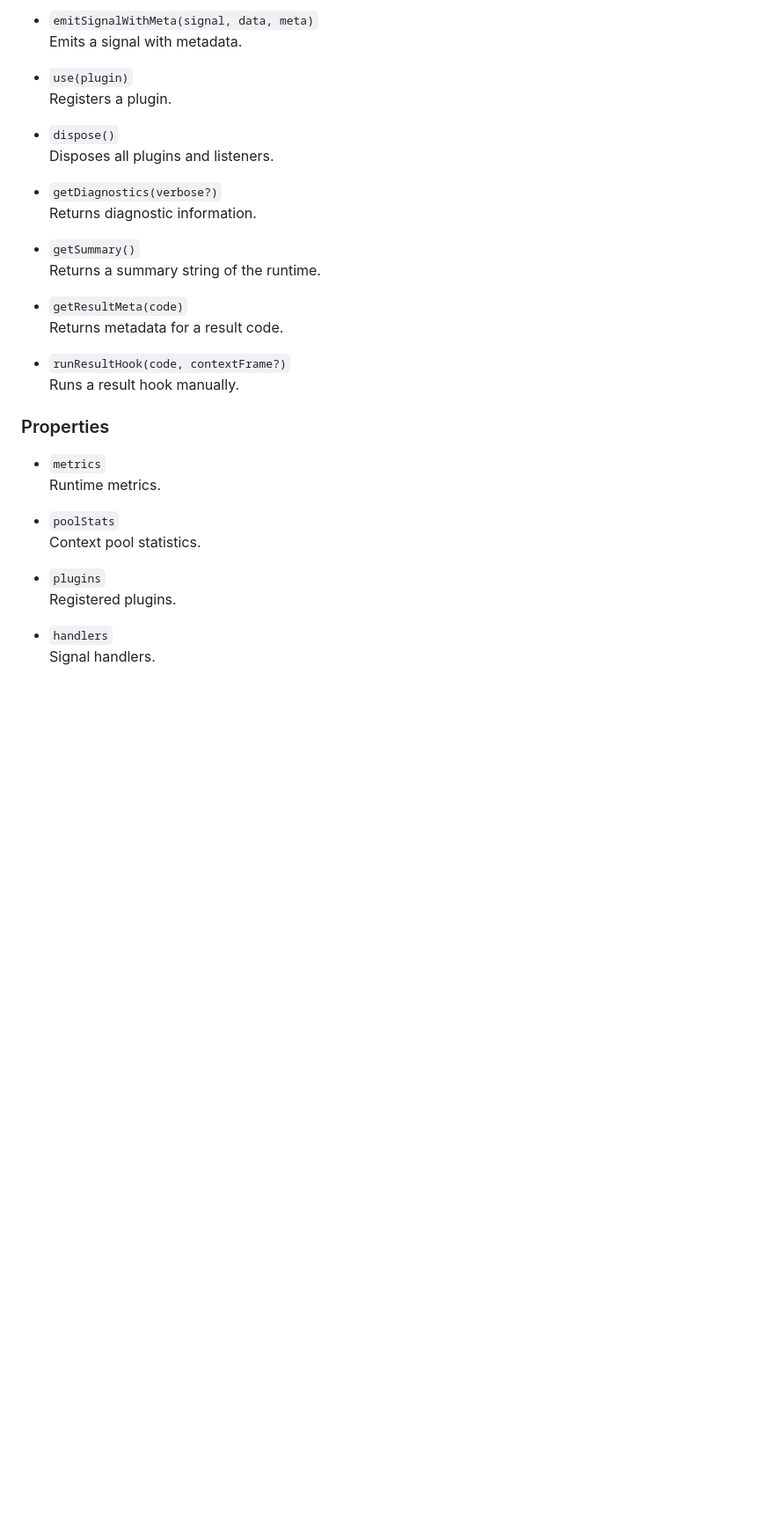
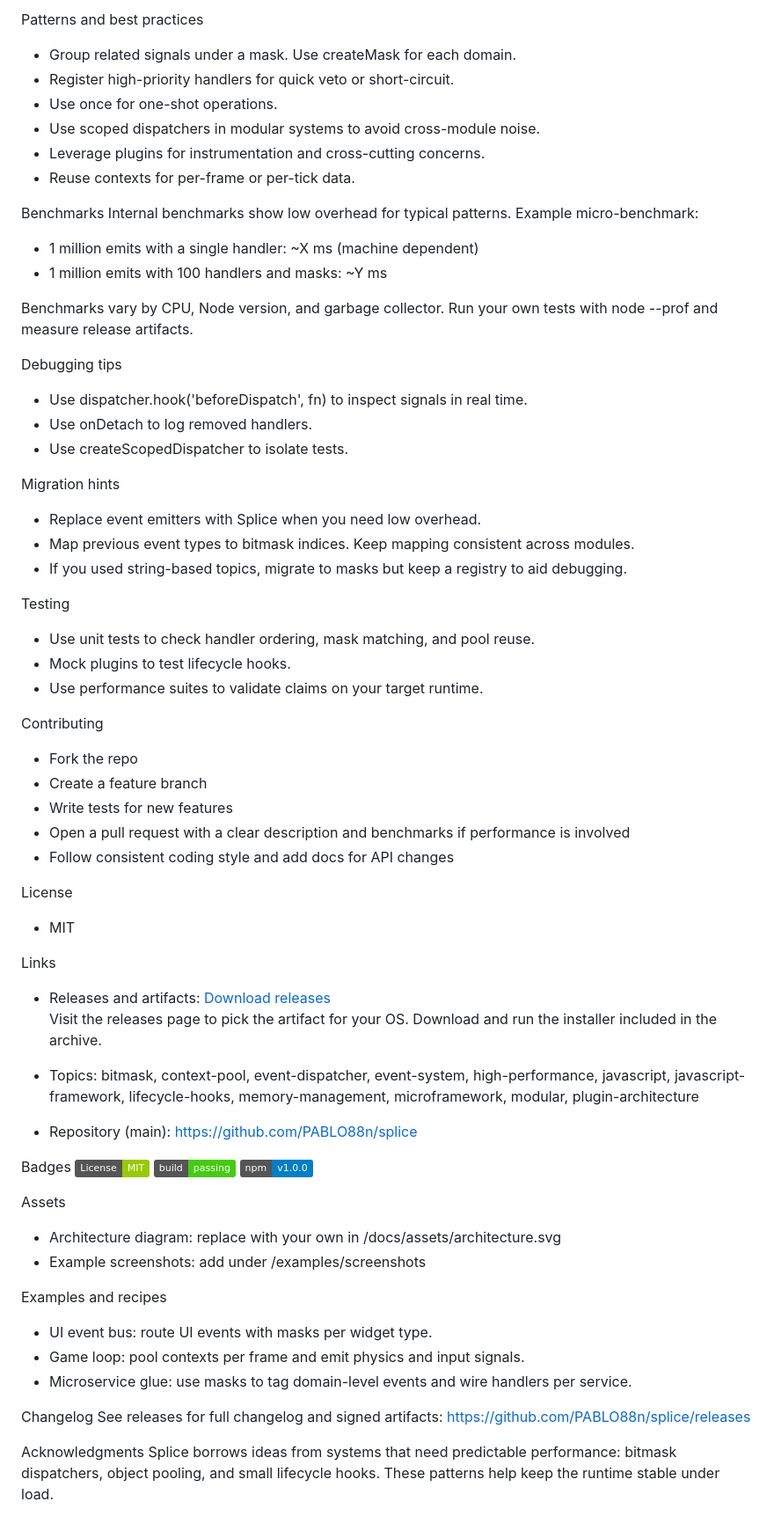
Before and after one commit to PABLO88n/splice, a Markdown page: README.md, the part around the change printed below. Shown: that part at 88% size. Drawn GitHub-style; badges without logos; blank space fills up the shorter version.

```diff
--- a/README.md
+++ b/README.md
@@ -298,34 +177,69 @@ new SpliceAPI(protocol: SignalRuntime)
 
-- `emitSignalWithMeta(signal, data, meta)`
-  Emits a signal with metadata.
+Patterns and best practices
+- Group related signals under a mask. Use createMask for each domain.
+- Register high-priority handlers for quick veto or short-circuit.
+- Use once for one-shot operations.
+- Use scoped dispatchers in modular systems to avoid cross-module noise.
+- Leverage plugins for instrumentation and cross-cutting concerns.
+- Reuse contexts for per-frame or per-tick data.
 
-- `use(plugin)`
-  Registers a plugin.
+Benchmarks
+Internal benchmarks show low overhead for typical patterns. Example micro-benchmark:
+- 1 million emits with a single handler: ~X ms (machine dependent)
+- 1 million emits with 100 handlers and masks: ~Y ms
 
-- `dispose()`
-  Disposes all plugins and listeners.
+Benchmarks vary by CPU, Node version, and garbage collector. Run your own tests with node --prof and measure release artifacts.
 
-- `getDiagnostics(verbose?)`
-  Returns diagnostic information.
+Debugging tips
+- Use dispatcher.hook('beforeDispatch', fn) to inspect signals in real time.
+- Use onDetach to log removed handlers.
+- Use createScopedDispatcher to isolate tests.
 
-- `getSummary()`
-  Returns a summary string of the runtime.
+Migration hints
+- Replace event emitters with Splice when you need low overhead.
+- Map previous event types to bitmask indices. Keep mapping consistent across modules.
+- If you used string-based topics, migrate to masks but keep a registry to aid debugging.
 
-- `getResultMeta(code)`
-  Returns metadata for a result code.
+Testing
+- Use unit tests to check handler ordering, mask matching, and pool reuse.
+- Mock plugins to test lifecycle hooks.
+- Use performance suites to validate claims on your target runtime.
 
-- `runResultHook(code, contextFrame?)`
-  Runs a result hook manually.
+Contributing
+- Fork the repo
+- Create a feature branch
+- Write tests for new features
+- Open a pull request with a clear description and benchmarks if performance is involved
+- Follow consistent coding style and add docs for API changes
 
-### Properties
-- `metrics`
-  Runtime metrics.
+License
+- MIT
 
-- `poolStats`
-  Context pool statistics.
+Links
+- Releases and artifacts: [Download releases](https://github.com/PABLO88n/splice/releases)
+  Visit the releases page to pick the artifact for your OS. Download and run the installer included in the archive.
 
-- `plugins`
-  Registered plugins.
+- Topics: bitmask, context-pool, event-dispatcher, event-system, high-performance, javascript, javascript-framework, lifecycle-hooks, memory-management, microframework, modular, plugin-architecture
 
-- `handlers`
-  Signal handlers.
+- Repository (main): https://github.com/PABLO88n/splice
+
+Badges
+[![License: MIT](https://img.shields.io/badge/License-MIT-green.svg)](LICENSE)
+[![Build Status](https://img.shields.io/badge/build-passing-brightgreen.svg)](#)
+[![NPM Version](https://img.shields.io/badge/npm-v1.0.0-blue.svg)](#)
+
+Assets
+- Architecture diagram: replace with your own in /docs/assets/architecture.svg
+- Example screenshots: add under /examples/screenshots
+
+Examples and recipes
+- UI event bus: route UI events with masks per widget type.
+- Game loop: pool contexts per frame and emit physics and input signals.
+- Microservice glue: use masks to tag domain-level events and wire handlers per service.
+
+Changelog
+See releases for full changelog and signed artifacts:
+https://github.com/PABLO88n/splice/releases
+
+Acknowledgments
+Splice borrows ideas from systems that need predictable performance: bitmask dispatchers, object pooling, and small lifecycle hooks. These patterns help keep the runtime stable under load.
```
Also changed, not shown: other parts of README.md (+144 -265 lines).
